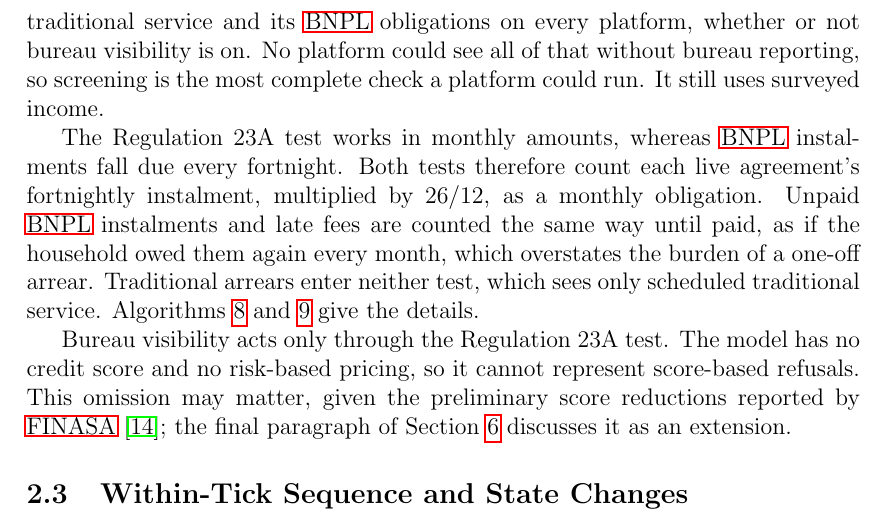
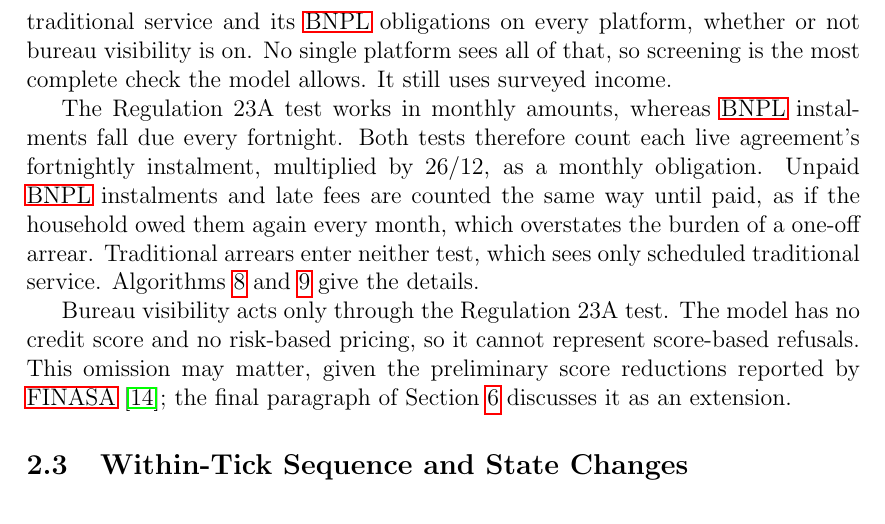
Before and after one commit to marclevin/bnpl-debt-dynamics, a LaTeX thesis (thesis/main.tex, which reads thesis/chapters/02_model.tex): part of page 15 of 111, cut so that both start at the same text. Compiled offline with pdfLaTeX.

Commit message:
Writing: screening sentence no longer implies platforms run it (#22)
Co-Authored-By: Claude Opus 5.5 <noreply@anthropic.com>
Claude-Session: https://claude.ai/code/session_015h8tFDomwavQ1Hjw9X4Cew

```diff
--- a/thesis/chapters/02_model.tex
+++ b/thesis/chapters/02_model.tex
@@ -143,8 +143,8 @@ reporting arrangements of Section~\ref{sec:background}. A second switch,
 mandatory screening ($\mathbb{1}^{\text{aff}}$), applies the same test to each
 \ac{BNPL} request before it reaches a platform. That test sees the household's traditional
 service and its \ac{BNPL} obligations on every platform, whether or not bureau visibility is
-on. No platform could see all of that without bureau reporting, so screening is the most
-complete check a platform could run. It still uses surveyed income.
+on. No single platform sees all of that, so screening is the most complete check the model
+allows. It still uses surveyed income.
 
 The Regulation 23A test works in monthly amounts, whereas \ac{BNPL} instalments fall due
 every fortnight. Both tests therefore count each live agreement's fortnightly instalment,
```
